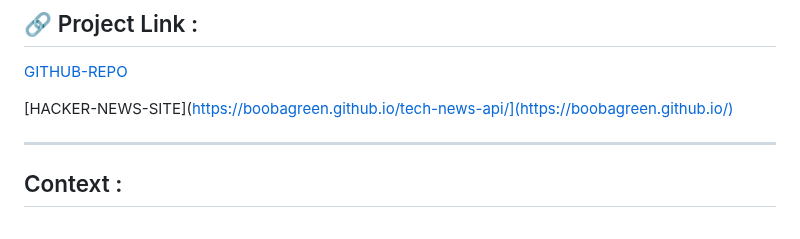
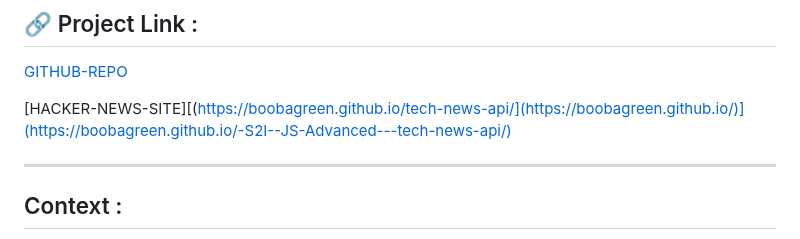
Before and after one commit to boobaGreen/-S2I--JS-Advanced---tech-news-api, a Markdown page: README.md, the part around the change. Rendered like a GitHub page.

```diff
--- a/README.md
+++ b/README.md
@@ -4,7 +4,7 @@
 
 [GITHUB-REPO](https://github.com/boobaGreen/tech-news-api)
 
-[HACKER-NEWS-SITE](https://boobagreen.github.io/tech-news-api/](https://boobagreen.github.io/)
+[HACKER-NEWS-SITE][(https://boobagreen.github.io/tech-news-api/](https://boobagreen.github.io/)](https://boobagreen.github.io/-S2I--JS-Advanced---tech-news-api/)
 
 ---
 
```
